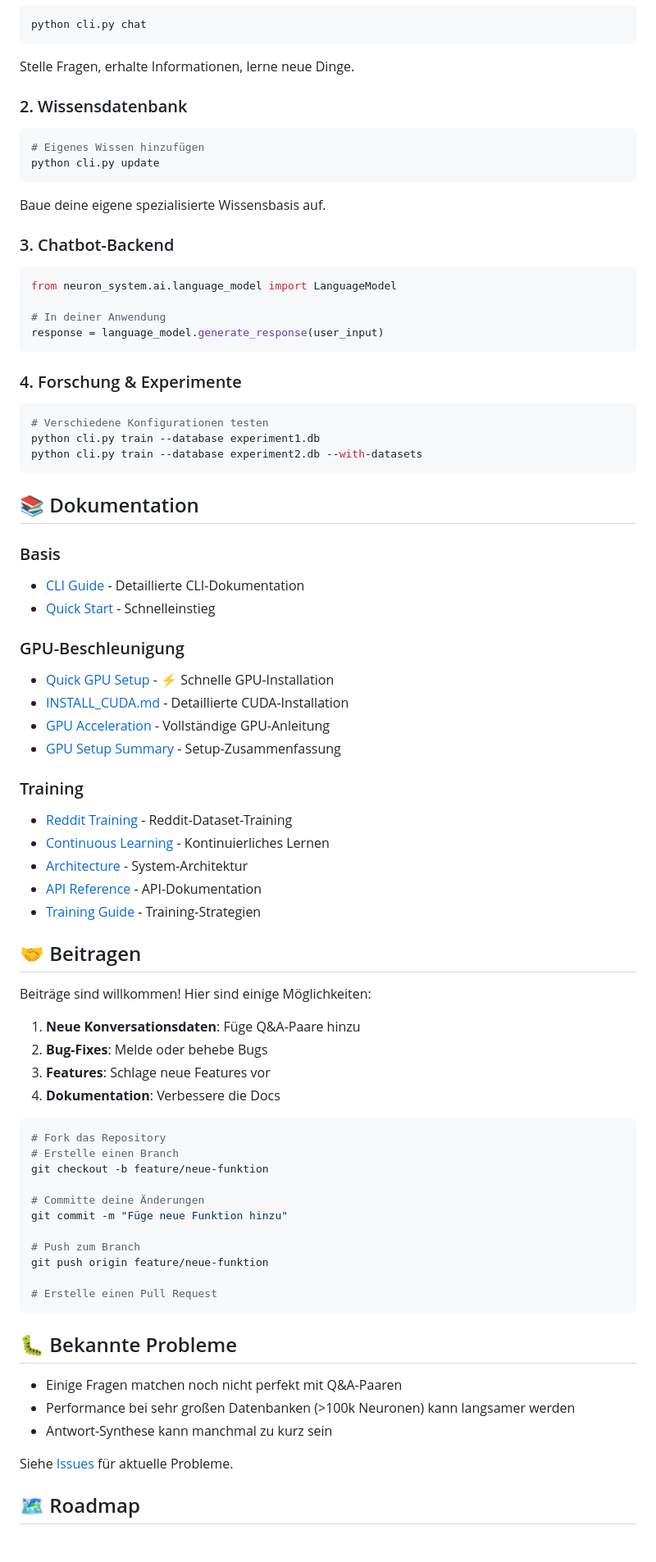
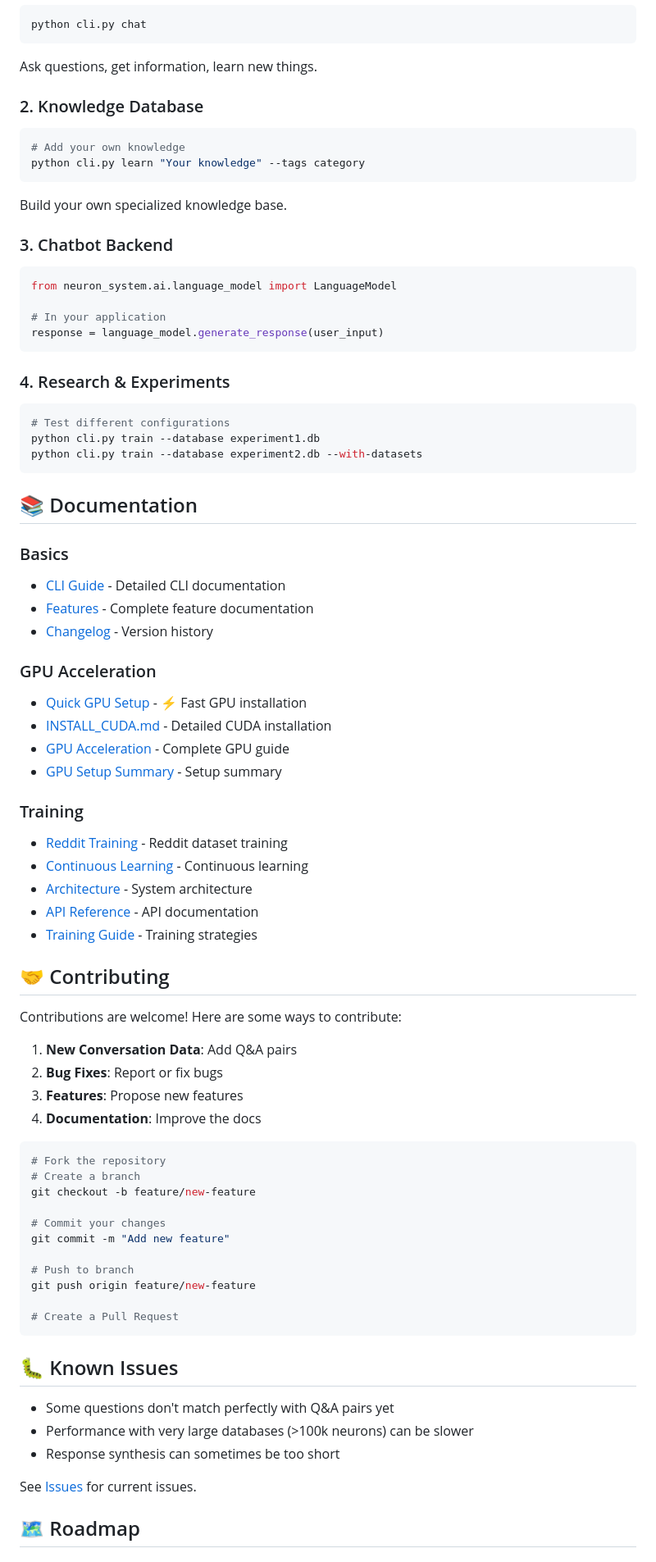
Before and after one commit to orneryd/F.R.I.D.A.Y, a Markdown page: README.md, the part around one of its changes. Shown at 82% size. GitHub-like rendering.

````diff
--- a/README.md
+++ b/README.md
@@ -228,79 +228,80 @@ F.R.I.D.A.Y unterstützt mehrere Sprachen:
 ```bash
 python cli.py chat
 ```
-Stelle Fragen, erhalte Informationen, lerne neue Dinge.
+Ask questions, get information, learn new things.
 
-### 2. Wissensdatenbank
+### 2. Knowledge Database
 ```bash
-# Eigenes Wissen hinzufügen
-python cli.py update
+# Add your own knowledge
+python cli.py learn "Your knowledge" --tags category
 ```
-Baue deine eigene spezialisierte Wissensbasis auf.
+Build your own specialized knowledge base.
 
-### 3. Chatbot-Backend
+### 3. Chatbot Backend
 ```python
 from neuron_system.ai.language_model import LanguageModel
 
-# In deiner Anwendung
+# In your application
 response = language_model.generate_response(user_input)
 ```
 
-### 4. Forschung & Experimente
+### 4. Research & Experiments
 ```bash
-# Verschiedene Konfigurationen testen
+# Test different configurations
 python cli.py train --database experiment1.db
 python cli.py train --database experiment2.db --with-datasets
 ```
 
-## 📚 Dokumentation
+## 📚 Documentation
 
-### Basis
-- [CLI Guide](CLI_GUIDE.md) - Detaillierte CLI-Dokumentation
-- [Quick Start](QUICKSTART.md) - Schnelleinstieg
+### Basics
+- [CLI Guide](CLI.md) - Detailed CLI documentation
+- [Features](FEATURES.md) - Complete feature documentation
+- [Changelog](CHANGELOG.md) - Version history
 
-### GPU-Beschleunigung
-- [Quick GPU Setup](QUICK_GPU_SETUP.md) - ⚡ Schnelle GPU-Installation
-- [INSTALL_CUDA.md](INSTALL_CUDA.md) - Detaillierte CUDA-Installation
-- [GPU Acceleration](GPU_ACCELERATION.md) - Vollständige GPU-Anleitung
-- [GPU Setup Summary](GPU_SETUP_SUMMARY.md) - Setup-Zusammenfassung
+### GPU Acceleration
+- [Quick GPU Setup](QUICK_GPU_SETUP.md) - ⚡ Fast GPU installation
+- [INSTALL_CUDA.md](INSTALL_CUDA.md) - Detailed CUDA installation
+- [GPU Acceleration](GPU_ACCELERATION.md) - Complete GPU guide
+- [GPU Setup Summary](GPU_SETUP_SUMMARY.md) - Setup summary
 
 ### Training
-- [Reddit Training](REDDIT_TRAINING.md) - Reddit-Dataset-Training
-- [Continuous Learning](CONTINUOUS_LEARNING.md) - Kontinuierliches Lernen
-- [Architecture](docs/ARCHITECTURE.md) - System-Architektur
-- [API Reference](docs/API.md) - API-Dokumentation
-- [Training Guide](docs/TRAINING.md) - Training-Strategien
+- [Reddit Training](REDDIT_TRAINING.md) - Reddit dataset training
+- [Continuous Learning](CONTINUOUS_LEARNING.md) - Continuous learning
+- [Architecture](docs/ARCHITECTURE.md) - System architecture
+- [API Reference](docs/API.md) - API documentation
+- [Training Guide](docs/TRAINING.md) - Training strategies
 
-## 🤝 Beitragen
+## 🤝 Contributing
 
-Beiträge sind willkommen! Hier sind einige Möglichkeiten:
+Contributions are welcome! Here are some ways to contribute:
 
-1. **Neue Konversationsdaten**: Füge Q&A-Paare hinzu
-2. **Bug-Fixes**: Melde oder behebe Bugs
-3. **Features**: Schlage neue Features vor
-4. **Dokumentation**: Verbessere die Docs
+1. **New Conversation Data**: Add Q&A pairs
+2. **Bug Fixes**: Report or fix bugs
+3. **Features**: Propose new features
+4. **Documentation**: Improve the docs
 
 ```bash
-# Fork das Repository
-# Erstelle einen Branch
-git checkout -b feature/neue-funktion
+# Fork the repository
+# Create a branch
+git checkout -b feature/new-feature
 
-# Committe deine Änderungen
-git commit -m "Füge neue Funktion hinzu"
+# Commit your changes
+git commit -m "Add new feature"
 
-# Push zum Branch
-git push origin feature/neue-funktion
+# Push to branch
+git push origin feature/new-feature
 
-# Erstelle einen Pull Request
+# Create a Pull Request
 ```
 
-## 🐛 Bekannte Probleme
+## 🐛 Known Issues
 
-- Einige Fragen matchen noch nicht perfekt mit Q&A-Paaren
-- Performance bei sehr großen Datenbanken (>100k Neuronen) kann langsamer werden
-- Antwort-Synthese kann manchmal zu kurz sein
+- Some questions don't match perfectly with Q&A pairs yet
+- Performance with very large databases (>100k neurons) can be slower
+- Response synthesis can sometimes be too short
 
-Siehe [Issues](https://github.com/yourusername/F.R.I.D.A.Y/issues) für aktuelle Probleme.
+See [Issues](https://github.com/yourusername/F.R.I.D.A.Y/issues) for current issues.
 
 ## 🗺️ Roadmap
 
````
Also changed, not shown: other parts of README.md (+153 -128 lines), FEATURES.md (+101 -101 lines).
